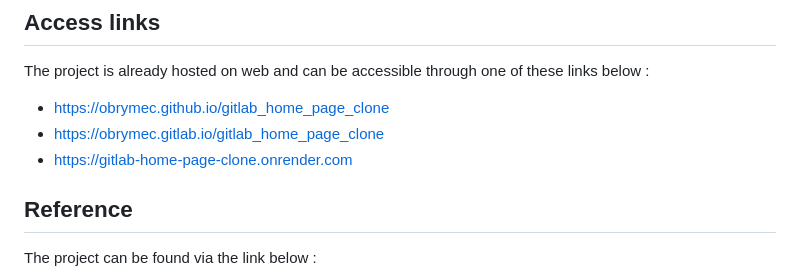
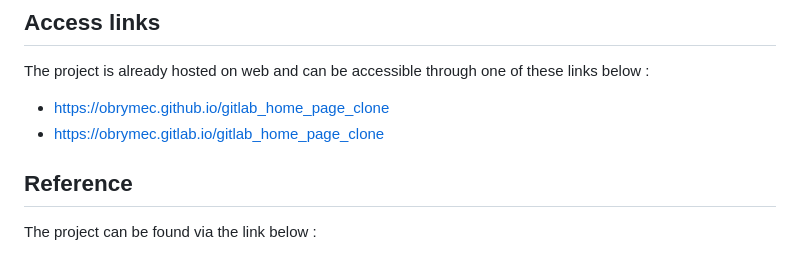
Before and after one commit to obrymec/gitlab_home_page_clone, a Markdown page: README.md, the part around the change. Rendered like a GitHub page.

```diff
--- a/README.md
+++ b/README.md
@@ -29,7 +29,6 @@ The project is already hosted on web and can be
 accessible through one of these links below :
 - https://obrymec.github.io/gitlab_home_page_clone
 - https://obrymec.gitlab.io/gitlab_home_page_clone
-- https://gitlab-home-page-clone.onrender.com
 
 ## Reference <a id = "ref"></a>
 The project can be found via the link below :
```
